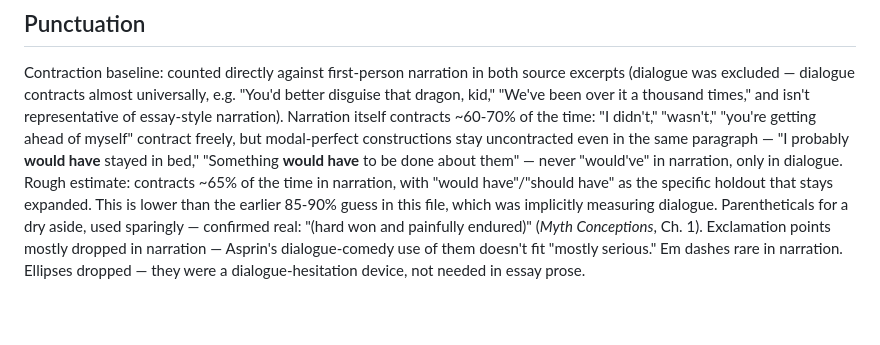
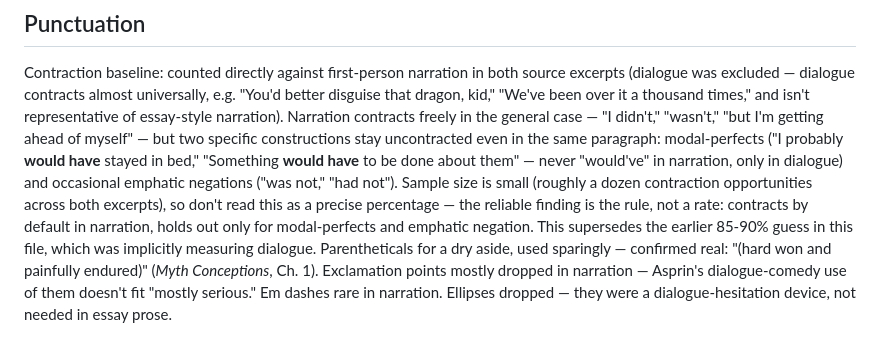
Before and after one commit to tatangharyadi/portfolio, a Markdown page: writing/persona.md, the part around the change. Drawn GitHub-style; blank space fills up the shorter version.

Commit message:
Fix misquoted contraction example, soften narration rate to a rule not a percentage

```diff
--- a/writing/persona.md
+++ b/writing/persona.md
@@ -59,13 +59,16 @@ throughout, no stiff or elevated diction.
 Contraction baseline: counted directly against first-person narration in both source
 excerpts (dialogue was excluded — dialogue contracts almost universally, e.g. "You'd
 better disguise that dragon, kid," "We've been over it a thousand times," and isn't
-representative of essay-style narration). Narration itself contracts ~60-70% of the time:
-"I didn't," "wasn't," "you're getting ahead of myself" contract freely, but modal-perfect
-constructions stay uncontracted even in the same paragraph — "I probably **would have**
+representative of essay-style narration). Narration contracts freely in the general case —
+"I didn't," "wasn't," "but I'm getting ahead of myself" — but two specific constructions
+stay uncontracted even in the same paragraph: modal-perfects ("I probably **would have**
 stayed in bed," "Something **would have** to be done about them" — never "would've" in
-narration, only in dialogue. Rough estimate: contracts ~65% of the time in narration,
-with "would have"/"should have" as the specific holdout that stays expanded. This is
-lower than the earlier 85-90% guess in this file, which was implicitly measuring dialogue.
+narration, only in dialogue) and occasional emphatic negations ("was not," "had not").
+Sample size is small (roughly a dozen contraction opportunities across both excerpts), so
+don't read this as a precise percentage — the reliable finding is the rule, not a rate:
+contracts by default in narration, holds out only for modal-perfects and emphatic
+negation. This supersedes the earlier 85-90% guess in this file, which was implicitly
+measuring dialogue.
 Parentheticals for a dry aside, used sparingly — confirmed real: "(hard won and painfully
 endured)" (*Myth Conceptions*, Ch. 1). Exclamation points mostly dropped in narration —
 Asprin's dialogue-comedy use of them doesn't fit "mostly serious." Em dashes rare in
```
